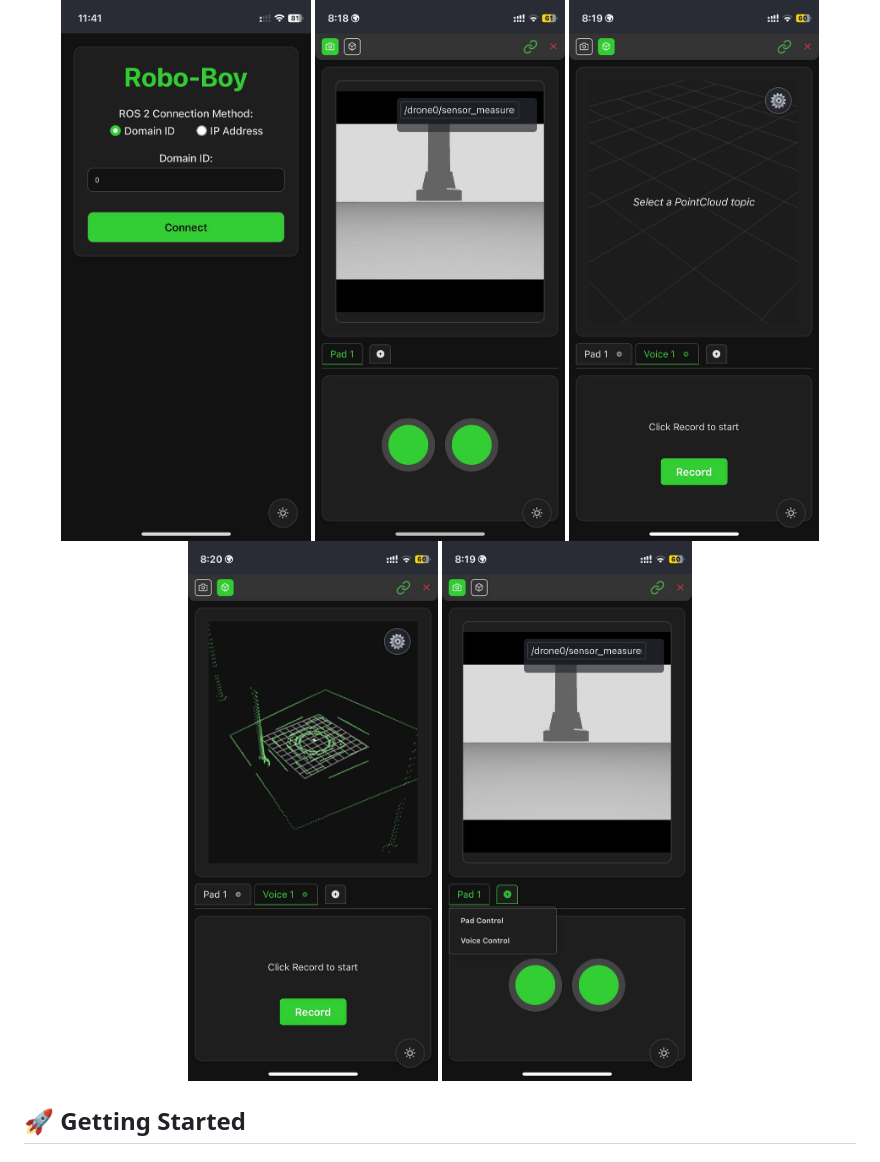
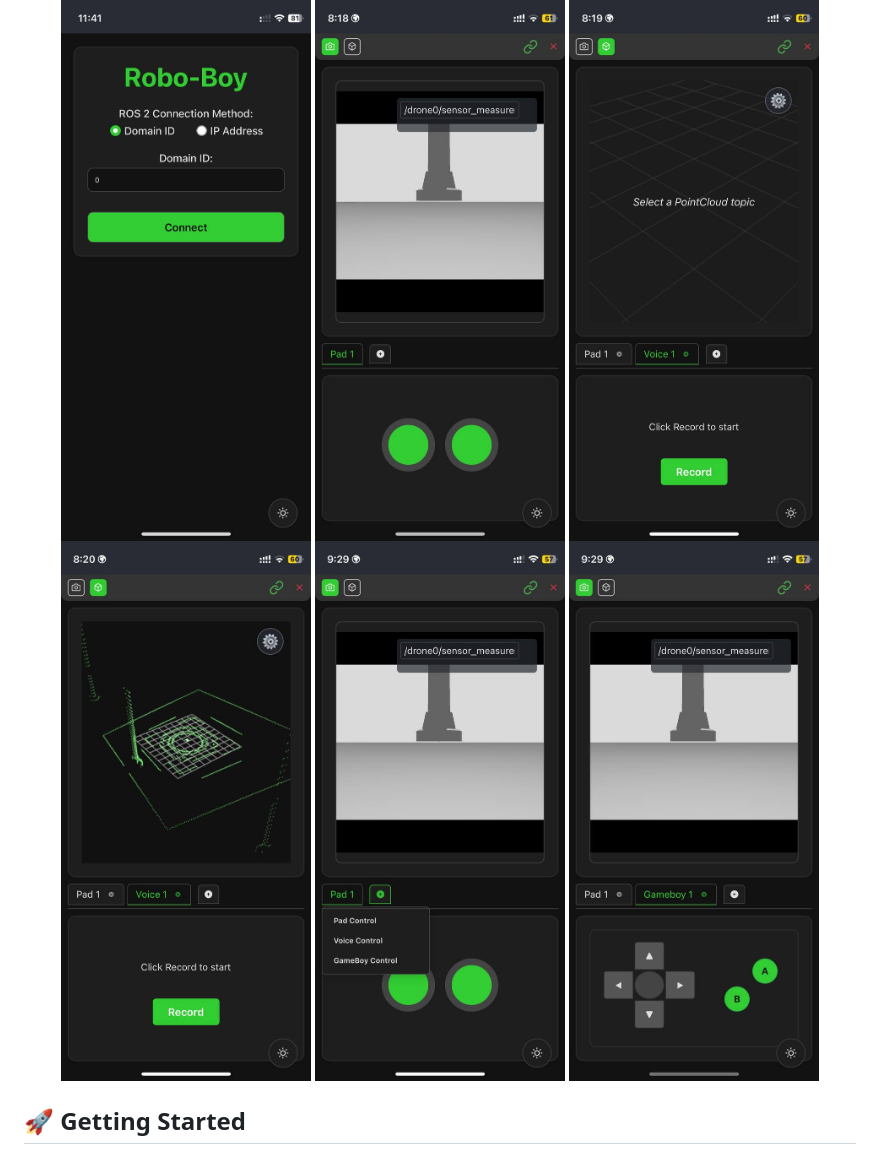
Before and after one commit to tessel-la/robo-boy, a Markdown page: README.md, the part around the change. GitHub-like rendering; pictures changed too: images/createpad.jpg, images/gameboy.jpg (added).

```diff
--- a/README.md
+++ b/README.md
@@ -27,6 +27,7 @@ A vibe web application for controlling ROS 2 robots, featuring a React frontend,
   <img src="images/voice.jpg" alt="Voice Control" width="30%">
   <img src="images/3dview.jpg" alt="3D View" width="30%">
   <img src="images/createpad.jpg" alt="3D View" width="30%">
+  <img src="images/gameboy.jpg" alt="3D View" width="30%">
 
 </p>
 
```
Also changed, not shown: 10 other files.
